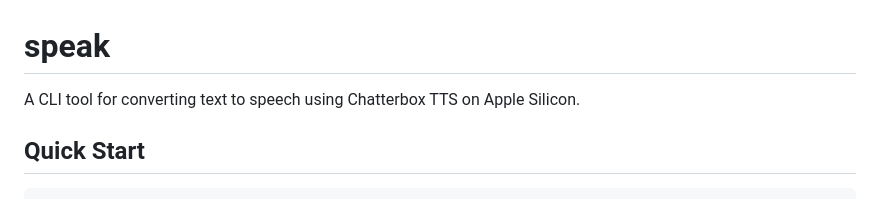
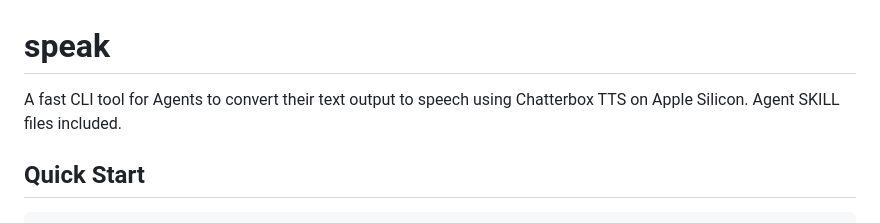
Before and after one commit to EmZod/speak, a Markdown page: README.md, the part around the change. Rendered like a GitHub page.

```diff
--- a/README.md
+++ b/README.md
@@ -1,6 +1,6 @@
 # speak
 
-A CLI tool for converting text to speech using Chatterbox TTS on Apple Silicon.
+A fast CLI tool for Agents to convert their text output to speech using Chatterbox TTS on Apple Silicon. Agent SKILL files included.
 
 ## Quick Start
 
```
